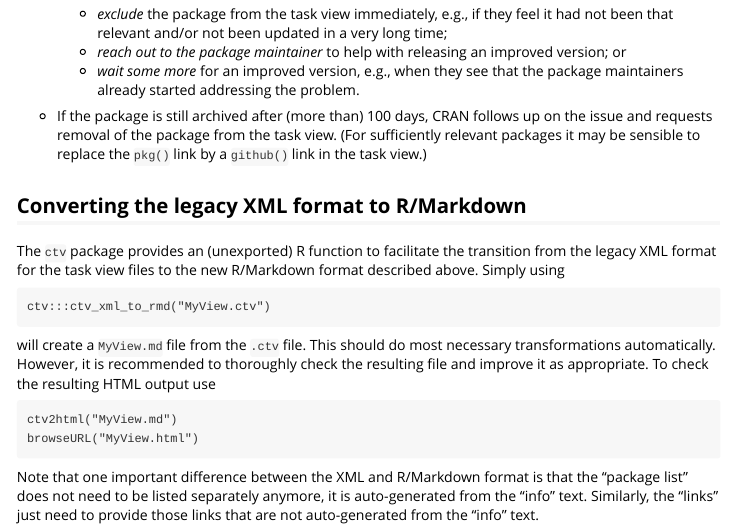
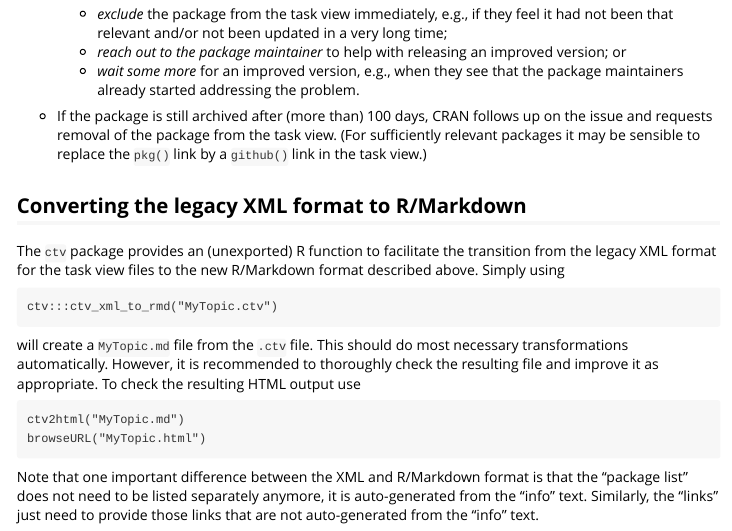
Before and after one commit to r-forge/ctv, an R Markdown document (pkg/vignettes/ctv-howto.Rmd): the page in a window 1100 px wide, from 3030 px down. Rendered offline with R 4.5, knitr and Pandoc, with nearby package versions.

Commit message:
consistently use 'MyTopic' as example task view
git-svn-id: svn://svn.r-forge.r-project.org/svnroot/ctv@4358 edb9625f-4e0d-4859-8d74-9fd3b1da38cb

````diff
--- a/pkg/vignettes/ctv-howto.Rmd
+++ b/pkg/vignettes/ctv-howto.Rmd
@@ -226,17 +226,17 @@ from the legacy XML format for the task view files to the new R/Markdown format
 described above. Simply using
 
 ```
-ctv:::ctv_xml_to_rmd("MyView.ctv")
+ctv:::ctv_xml_to_rmd("MyTopic.ctv")
 ```
 
-will create a `MyView.md` file from the `.ctv` file. This should do most necessary
+will create a `MyTopic.md` file from the `.ctv` file. This should do most necessary
 transformations automatically. However, it is recommended to thoroughly check
 the resulting file and improve it as appropriate. To check the resulting HTML output
 use
 
 ```
-ctv2html("MyView.md")
-browseURL("MyView.html")
+ctv2html("MyTopic.md")
+browseURL("MyTopic.html")
 ```
 
 Note that one important difference between the XML and R/Markdown format is that
````
